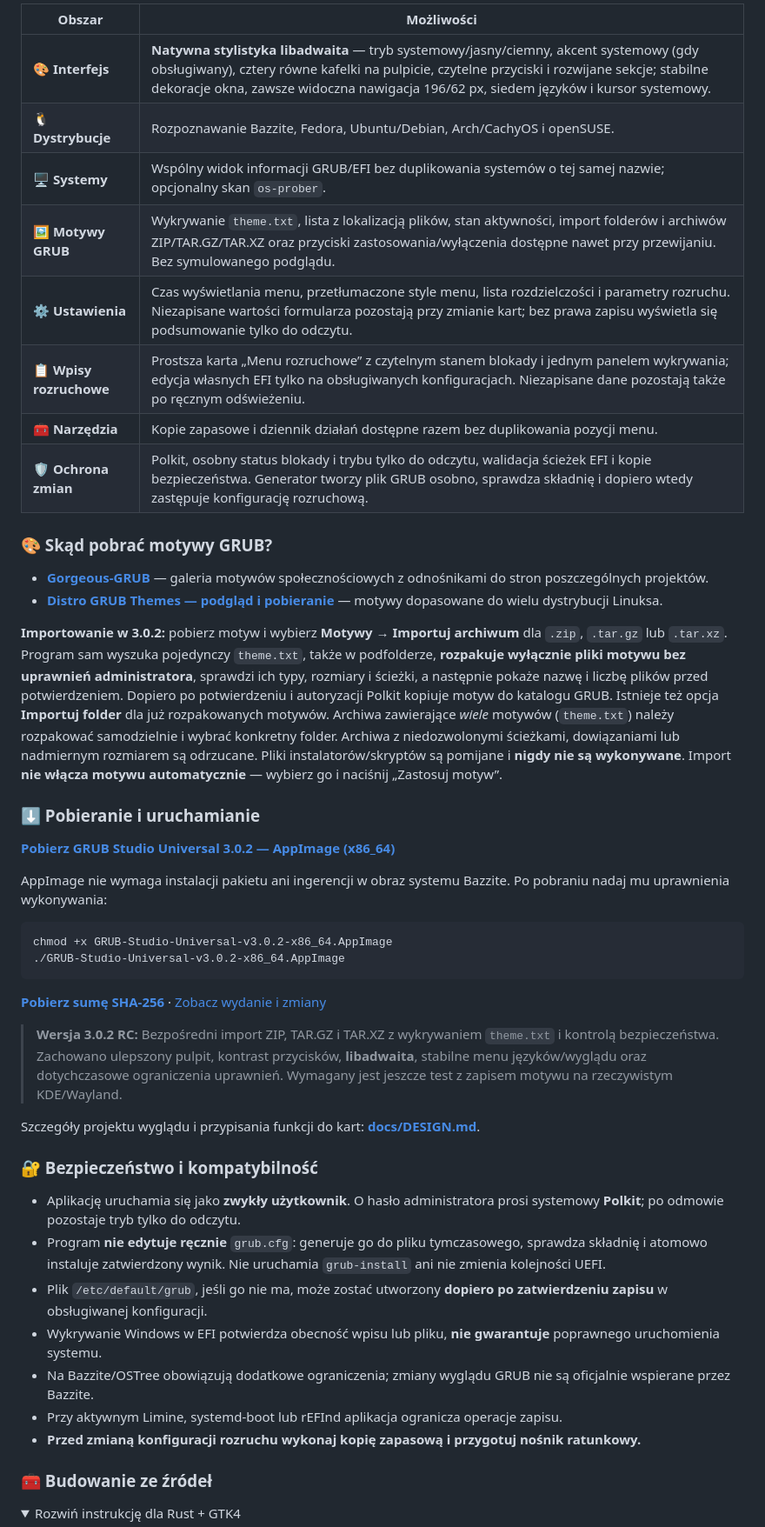
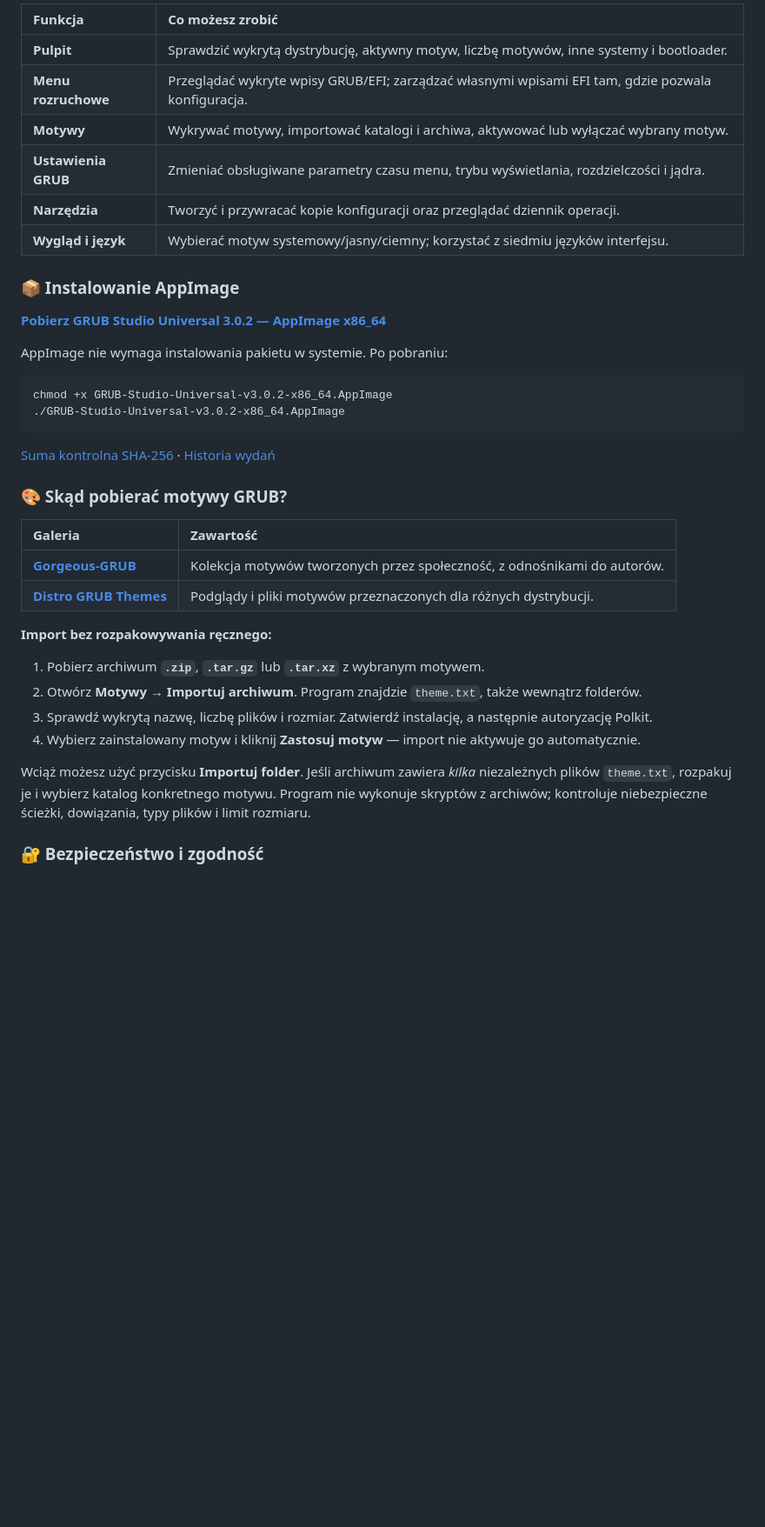
Before and after one commit to wolfgangxxiii/GRUB-Studio-Universal, a Markdown page: README.md, the part around one of its changes. Shown at 87% size. GitHub-like rendering; folded sections open; blank space fills up the shorter version.

````diff
--- a/README.md
+++ b/README.md
@@ -42,51 +65,41 @@
 
-| Obszar | Możliwości |
-| --- | --- |
-| 🎨 **Interfejs** | **Natywna stylistyka libadwaita** — tryb systemowy/jasny/ciemny, akcent systemowy (gdy obsługiwany), cztery równe kafelki na pulpicie, czytelne przyciski i rozwijane sekcje; stabilne dekoracje okna, zawsze widoczna nawigacja 196/62 px, siedem języków i kursor systemowy. |
-| 🐧 **Dystrybucje** | Rozpoznawanie Bazzite, Fedora, Ubuntu/Debian, Arch/CachyOS i openSUSE. |
-| 🖥️ **Systemy** | Wspólny widok informacji GRUB/EFI bez duplikowania systemów o tej samej nazwie; opcjonalny skan `os-prober`. |
-| 🖼️ **Motywy GRUB** | Wykrywanie `theme.txt`, lista z lokalizacją plików, stan aktywności, import folderów i archiwów ZIP/TAR.GZ/TAR.XZ oraz przyciski zastosowania/wyłączenia dostępne nawet przy przewijaniu. Bez symulowanego podglądu. |
-| ⚙️ **Ustawienia** | Czas wyświetlania menu, przetłumaczone style menu, lista rozdzielczości i parametry rozruchu. Niezapisane wartości formularza pozostają przy zmianie kart; bez prawa zapisu wyświetla się podsumowanie tylko do odczytu. |
-| 📋 **Wpisy rozruchowe** | Prostsza karta „Menu rozruchowe” z czytelnym stanem blokady i jednym panelem wykrywania; edycja własnych EFI tylko na obsługiwanych konfiguracjach. Niezapisane dane pozostają także po ręcznym odświeżeniu. |
-| 🧰 **Narzędzia** | Kopie zapasowe i dziennik działań dostępne razem bez duplikowania pozycji menu. |
-| 🛡️ **Ochrona zmian** | Polkit, osobny status blokady i trybu tylko do odczytu, walidacja ścieżek EFI i kopie bezpieczeństwa. Generator tworzy plik GRUB osobno, sprawdza składnię i dopiero wtedy zastępuje konfigurację rozruchową. |
+| Funkcja | Co możesz zrobić |
+| :--- | :--- |
+| **Pulpit** | Sprawdzić wykrytą dystrybucję, aktywny motyw, liczbę motywów, inne systemy i bootloader. |
+| **Menu rozruchowe** | Przeglądać wykryte wpisy GRUB/EFI; zarządzać własnymi wpisami EFI tam, gdzie pozwala konfiguracja. |
+| **Motywy** | Wykrywać motywy, importować katalogi i archiwa, aktywować lub wyłączać wybrany motyw. |
+| **Ustawienia GRUB** | Zmieniać obsługiwane parametry czasu menu, trybu wyświetlania, rozdzielczości i jądra. |
+| **Narzędzia** | Tworzyć i przywracać kopie konfiguracji oraz przeglądać dziennik operacji. |
+| **Wygląd i język** | Wybierać motyw systemowy/jasny/ciemny; korzystać z siedmiu języków interfejsu. |
 
-### 🎨 Skąd pobrać motywy GRUB?
+### 📦 Instalowanie AppImage
 
-- **[Gorgeous-GRUB](https://github.com/jacksaur/Gorgeous-GRUB)** — galeria motywów społecznościowych z odnośnikami do stron poszczególnych projektów.
-- **[Distro GRUB Themes — podgląd i pobieranie](https://k1ng.dev/distro-grub-themes/preview)** — motywy dopasowane do wielu dystrybucji Linuksa.
+**[Pobierz GRUB Studio Universal 3.0.2 — AppImage x86_64](https://github.com/wolfgangxxiii/GRUB-Studio-Universal/releases/download/v3.0.2-rc.1/GRUB-Studio-Universal-v3.0.2-x86_64.AppImage)**
 
-**Importowanie w 3.0.2:** pobierz motyw i wybierz **Motywy → Importuj archiwum** dla `.zip`, `.tar.gz` lub `.tar.xz`. Program sam wyszuka pojedynczy `theme.txt`, także w podfolderze, **rozpakuje wyłącznie pliki motywu bez uprawnień administratora**, sprawdzi ich typy, rozmiary i ścieżki, a następnie pokaże nazwę i liczbę plików przed potwierdzeniem. Dopiero po potwierdzeniu i autoryzacji Polkit kopiuje motyw do katalogu GRUB. Istnieje też opcja **Importuj folder** dla już rozpakowanych motywów. Archiwa zawierające *wiele* motywów (`theme.txt`) należy rozpakować samodzielnie i wybrać konkretny folder. Archiwa z niedozwolonymi ścieżkami, dowiązaniami lub nadmiernym rozmiarem są odrzucane. Pliki instalatorów/skryptów są pomijane i **nigdy nie są wykonywane**. Import **nie włącza motywu automatycznie** — wybierz go i naciśnij „Zastosuj motyw”.
-
-### ⬇️ Pobieranie i uruchamianie
-
-**[Pobierz GRUB Studio Universal 3.0.2 — AppImage (x86_64)](https://github.com/wolfgangxxiii/GRUB-Studio-Universal/releases/download/v3.0.2-rc.1/GRUB-Studio-Universal-v3.0.2-x86_64.AppImage)**
-
-AppImage nie wymaga instalacji pakietu ani ingerencji w obraz systemu Bazzite. Po pobraniu nadaj mu uprawnienia wykonywania:
+AppImage nie wymaga instalowania pakietu w systemie. Po pobraniu:
 
 ```bash
 chmod +x GRUB-Studio-Universal-v3.0.2-x86_64.AppImage
 ./GRUB-Studio-Universal-v3.0.2-x86_64.AppImage
 ```
 
-**[Pobierz sumę SHA-256](https://github.com/wolfgangxxiii/GRUB-Studio-Universal/releases/download/v3.0.2-rc.1/GRUB-Studio-Universal-v3.0.2-SHA256.txt)** · [Zobacz wydanie i zmiany](https://github.com/wolfgangxxiii/GRUB-Studio-Universal/releases/tag/v3.0.2-rc.1)
+[Suma kontrolna SHA-256](https://github.com/wolfgangxxiii/GRUB-Studio-Universal/releases/download/v3.0.2-rc.1/GRUB-Studio-Universal-v3.0.2-SHA256.txt) · [Historia wydań](https://github.com/wolfgangxxiii/GRUB-Studio-Universal/releases)
 
-> **Wersja 3.0.2 RC:** Bezpośredni import ZIP, TAR.GZ i TAR.XZ z wykrywaniem `theme.txt` i kontrolą bezpieczeństwa. Zachowano ulepszony pulpit, kontrast przycisków, **libadwaita**, stabilne menu języków/wyglądu oraz dotychczasowe ograniczenia uprawnień. Wymagany jest jeszcze test z zapisem motywu na rzeczywistym KDE/Wayland.
+### 🎨 Skąd pobierać motywy GRUB?
 
-Szczegóły projektu wyglądu i przypisania funkcji do kart: **[docs/DESIGN.md](docs/DESIGN.md)**.
+| Galeria | Zawartość |
+| :--- | :--- |
+| **[Gorgeous-GRUB](https://github.com/jacksaur/Gorgeous-GRUB)** | Kolekcja motywów tworzonych przez społeczność, z odnośnikami do autorów. |
+| **[Distro GRUB Themes](https://k1ng.dev/distro-grub-themes/preview)** | Podglądy i pliki motywów przeznaczonych dla różnych dystrybucji. |
 
-### 🔐 Bezpieczeństwo i kompatybilność
+**Import bez rozpakowywania ręcznego:**
 
-- Aplikację uruchamia się jako **zwykły użytkownik**. O hasło administratora prosi systemowy **Polkit**; po odmowie pozostaje tryb tylko do odczytu.
-- Program **nie edytuje ręcznie** `grub.cfg`: generuje go do pliku tymczasowego, sprawdza składnię i atomowo instaluje zatwierdzony wynik. Nie uruchamia `grub-install` ani nie zmienia kolejności UEFI.
-- Plik `/etc/default/grub`, jeśli go nie ma, może zostać utworzony **dopiero po zatwierdzeniu zapisu** w obsługiwanej konfiguracji.
-- Wykrywanie Windows w EFI potwierdza obecność wpisu lub pliku, **nie gwarantuje** poprawnego uruchomienia systemu.
-- Na Bazzite/OSTree obowiązują dodatkowe ograniczenia; zmiany wyglądu GRUB nie są oficjalnie wspierane przez Bazzite.
-- Przy aktywnym Limine, systemd-boot lub rEFInd aplikacja ogranicza operacje zapisu.
-- **Przed zmianą konfiguracji rozruchu wykonaj kopię zapasową i przygotuj nośnik ratunkowy.**
+1. Pobierz archiwum **`.zip`**, **`.tar.gz`** lub **`.tar.xz`** z wybranym motywem.
+2. Otwórz **Motywy → Importuj archiwum**. Program znajdzie `theme.txt`, także wewnątrz folderów.
+3. Sprawdź wykrytą nazwę, liczbę plików i rozmiar. Zatwierdź instalację, a następnie autoryzację Polkit.
+4. Wybierz zainstalowany motyw i kliknij **Zastosuj motyw** — import nie aktywuje go automatycznie.
 
-### 🧰 Budowanie ze źródeł
+Wciąż możesz użyć przycisku **Importuj folder**. Jeśli archiwum zawiera *kilka* niezależnych plików `theme.txt`, rozpakuj je i wybierz katalog konkretnego motywu. Program nie wykonuje skryptów z archiwów; kontroluje niebezpieczne ścieżki, dowiązania, typy plików i limit rozmiaru.
 
-<details>
-<summary>Rozwiń instrukcję dla Rust + GTK4</summary>
+### 🔐 Bezpieczeństwo i zgodność
 
````
Also changed, not shown: other parts of README.md (+82 -82 lines), docs/screenshots/dashboard-dark.png (added), docs/screenshots/dashboard-light.png (added).
